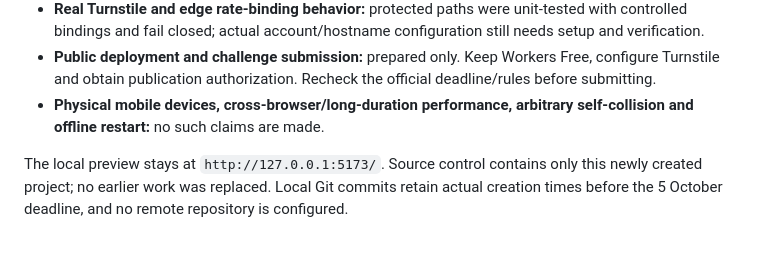
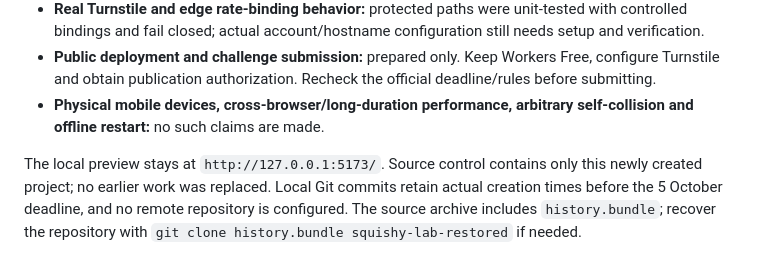
Before and after one commit to Daniele-Cangi/squishy-lab, a Markdown page: docs/VERIFICATION.md, the part around the change. Rendered like a GitHub page.

Commit message:
Explain recovery of the delivered local Git history

```diff
--- a/docs/VERIFICATION.md
+++ b/docs/VERIFICATION.md
@@ -62,4 +62,4 @@ During development, checks found a softness comparison that was too weak, angula
 - **Public deployment and challenge submission:** prepared only. Keep Workers Free, configure Turnstile and obtain publication authorization. Recheck the official deadline/rules before submitting.
 - **Physical mobile devices, cross-browser/long-duration performance, arbitrary self-collision and offline restart:** no such claims are made.
 
-The local preview stays at `http://127.0.0.1:5173/`. Source control contains only this newly created project; no earlier work was replaced. Local Git commits retain actual creation times before the 5 October deadline, and no remote repository is configured.
+The local preview stays at `http://127.0.0.1:5173/`. Source control contains only this newly created project; no earlier work was replaced. Local Git commits retain actual creation times before the 5 October deadline, and no remote repository is configured. The source archive includes `history.bundle`; recover the repository with `git clone history.bundle squishy-lab-restored` if needed.
```
